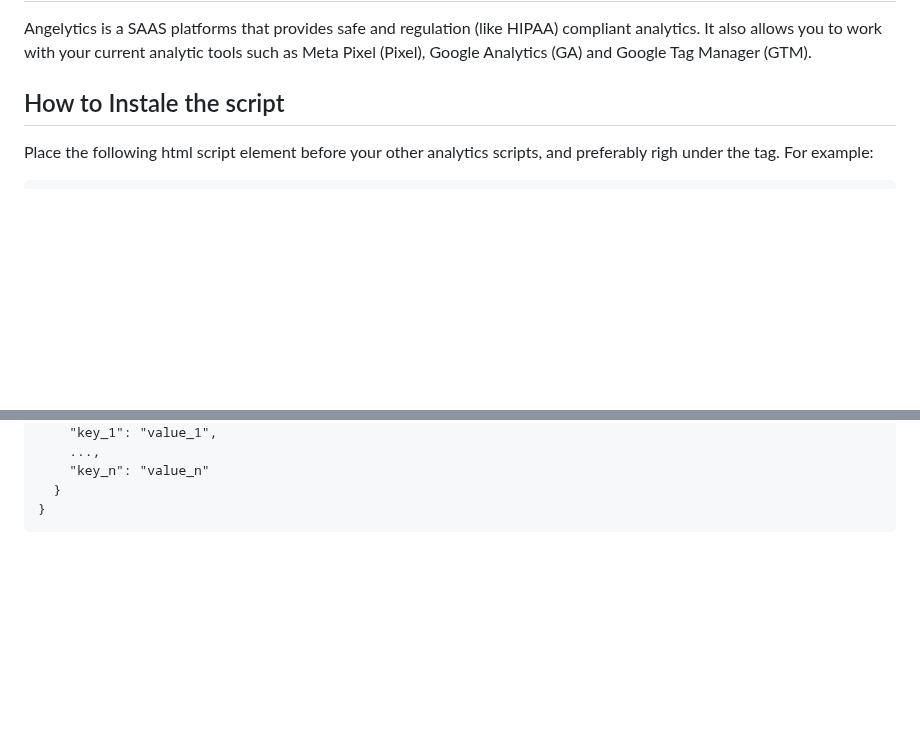
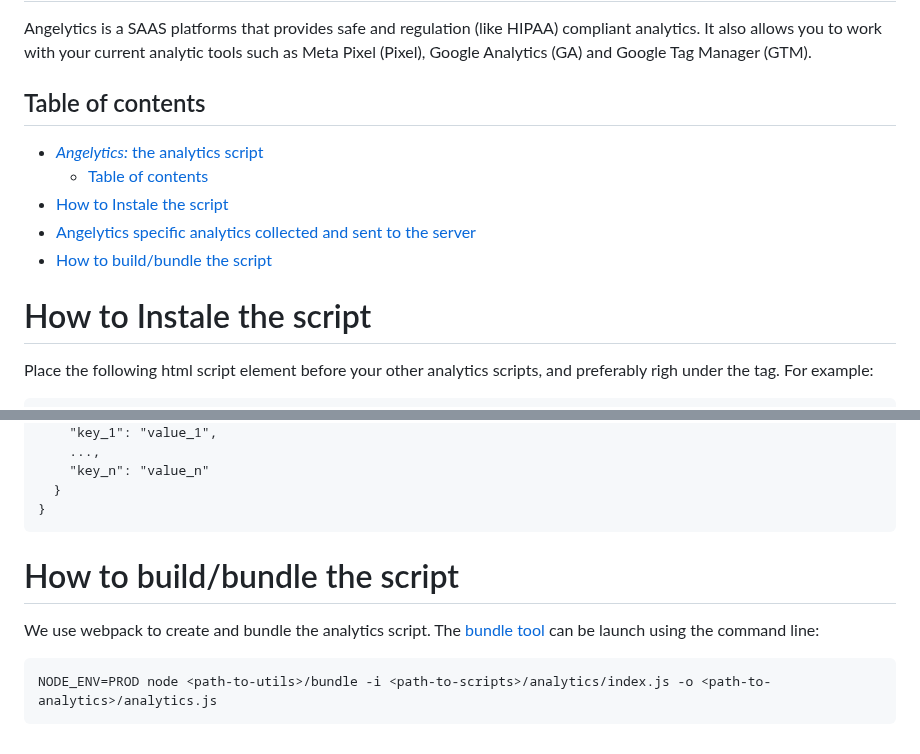
Before and after one commit to Angelytics-SA/script, a Markdown page: analytics/README.md, 2 parts joined by grey strips. Rendered like a GitHub page; blank space fills up the shorter version.

Commit message:
fix + readme

```diff
--- a/analytics/README.md
+++ b/analytics/README.md
@@ -3,7 +3,15 @@
 
 Angelytics is a SAAS platforms that provides safe and regulation (like HIPAA) compliant analytics. It also allows you to work with your current analytic tools such as Meta Pixel (Pixel), Google Analytics (GA) and Google Tag Manager (GTM).
 
-## How to Instale the script
+## Table of contents
+- [*Angelytics:* the analytics script](#angelytics-the-analytics-script)
+  - [Table of contents](#table-of-contents)
+- [How to Instale the script](#how-to-instale-the-script)
+- [Angelytics specific analytics collected and sent to the server](#angelytics-specific-analytics-collected-and-sent-to-the-server)
+- [How to build/bundle the script](#how-to-buildbundle-the-script)
+
+
+# How to Instale the script
 
 Place the following html script element before your other analytics scripts, and preferably righ under the *<head>* tag. For example:
 
@@ -228,3 +236,9 @@ The script takes different variables:
         "key_n": "value_n"
       }
     }
+
+# How to build/bundle the script
+
+We use webpack to create and bundle the analytics script. The [bundle tool](https://github.com/Angelytics-SA/utils/blob/master/bundle.js) can be launch using the command line:
+
+    NODE_ENV=PROD node <path-to-utils>/bundle -i <path-to-scripts>/analytics/index.js -o <path-to-analytics>/analytics.js
```
Also changed, not shown: other parts of analytics/README.md (+1 -1 lines).
